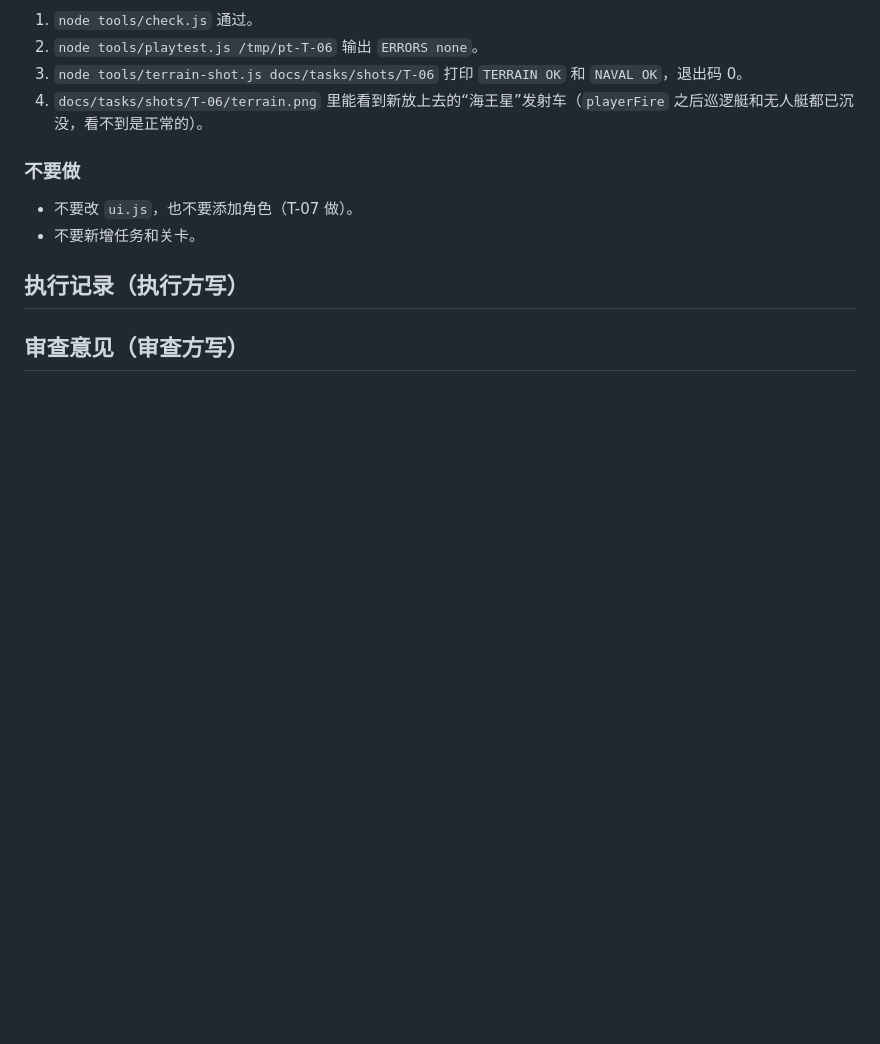
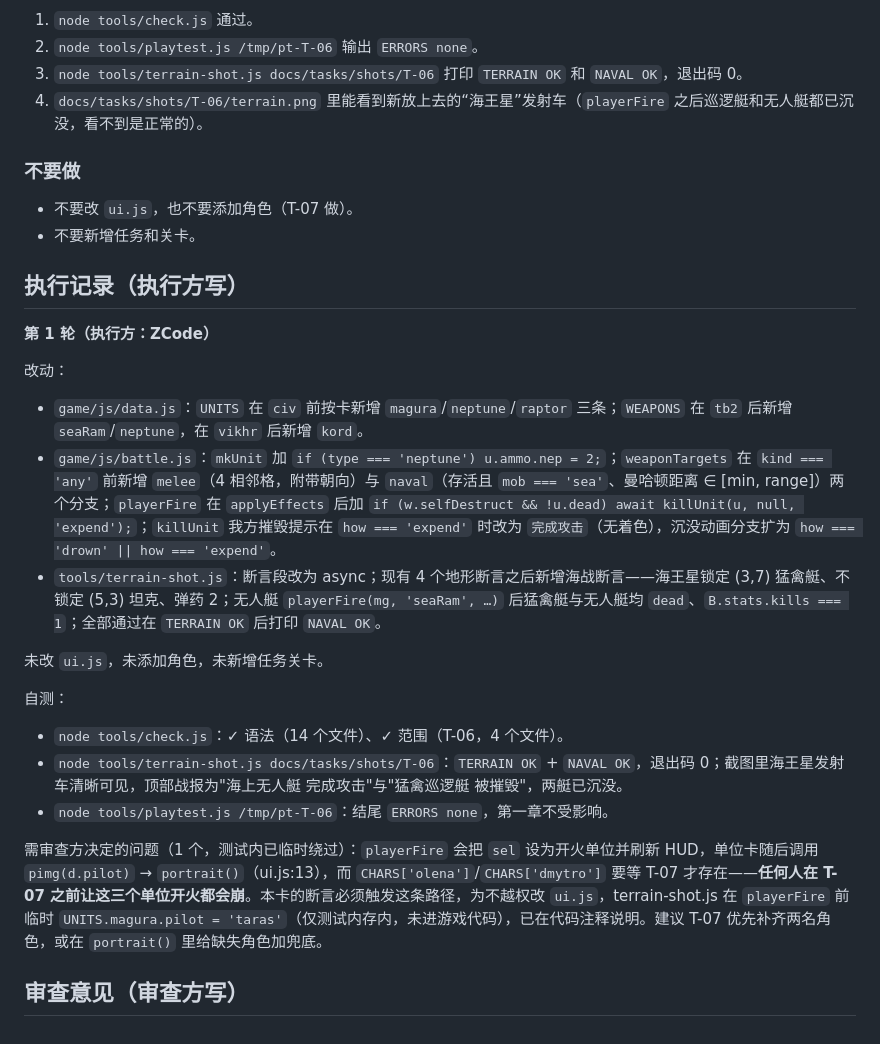
Before and after one commit to mud4u404/game001, a Markdown page: docs/tasks/T-06-黑海单位数值.md, the part around the change. GitHub-like rendering; blank space fills up the shorter version.

Commit message:
T-06: 执行记录

```diff
--- a/docs/tasks/T-06-黑海单位数值.md
+++ b/docs/tasks/T-06-黑海单位数值.md
@@ -59,4 +59,20 @@ T-03 做好了三个模型，T-04 做好了海域地形和舰艇移动。这张
 
 ## 执行记录（执行方写）
 
+**第 1 轮（执行方：ZCode）**
+
+改动：
+- `game/js/data.js`：`UNITS` 在 `civ` 前按卡新增 `magura`/`neptune`/`raptor` 三条；`WEAPONS` 在 `tb2` 后新增 `seaRam`/`neptune`，在 `vikhr` 后新增 `kord`。
+- `game/js/battle.js`：`mkUnit` 加 `if (type === 'neptune') u.ammo.nep = 2;`；`weaponTargets` 在 `kind === 'any'` 前新增 `melee`（4 相邻格，附带朝向）与 `naval`（存活且 `mob === 'sea'`、曼哈顿距离 ∈ [min, range]）两个分支；`playerFire` 在 `applyEffects` 后加 `if (w.selfDestruct && !u.dead) await killUnit(u, null, 'expend');`；`killUnit` 我方摧毁提示在 `how === 'expend'` 时改为 `完成攻击`（无着色），沉没动画分支扩为 `how === 'drown' || how === 'expend'`。
+- `tools/terrain-shot.js`：断言段改为 async；现有 4 个地形断言之后新增海战断言——海王星锁定 (3,7) 猛禽艇、不锁定 (5,3) 坦克、弹药 2；无人艇 `playerFire(mg, 'seaRam', …)` 后猛禽艇与无人艇均 `dead`、`B.stats.kills === 1`；全部通过在 `TERRAIN OK` 后打印 `NAVAL OK`。
+
+未改 `ui.js`，未添加角色，未新增任务关卡。
+
+自测：
+- `node tools/check.js`：✓ 语法（14 个文件）、✓ 范围（T-06，4 个文件）。
+- `node tools/terrain-shot.js docs/tasks/shots/T-06`：`TERRAIN OK` + `NAVAL OK`，退出码 0；截图里海王星发射车清晰可见，顶部战报为"海上无人艇 完成攻击"与"猛禽巡逻艇 被摧毁"，两艇已沉没。
+- `node tools/playtest.js /tmp/pt-T-06`：结尾 `ERRORS none`，第一章不受影响。
+
+需审查方决定的问题（1 个，测试内已临时绕过）：`playerFire` 会把 `sel` 设为开火单位并刷新 HUD，单位卡随后调用 `pimg(d.pilot)` → `portrait()`（ui.js:13），而 `CHARS['olena']`/`CHARS['dmytro']` 要等 T-07 才存在——**任何人在 T-07 之前让这三个单位开火都会崩**。本卡的断言必须触发这条路径，为不越权改 `ui.js`，terrain-shot.js 在 `playerFire` 前临时 `UNITS.magura.pilot = 'taras'`（仅测试内存内，未进游戏代码），已在代码注释说明。建议 T-07 优先补齐两名角色，或在 `portrait()` 里给缺失角色加兜底。
+
 ## 审查意见（审查方写）
```
